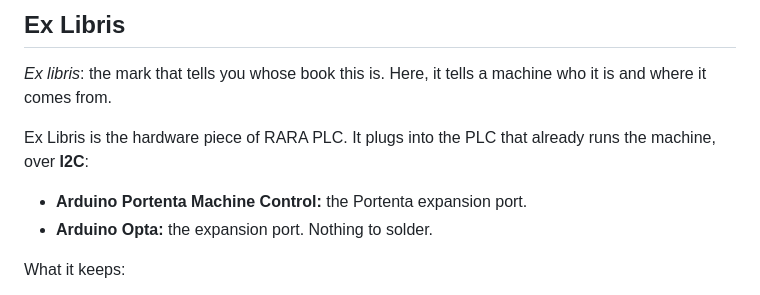
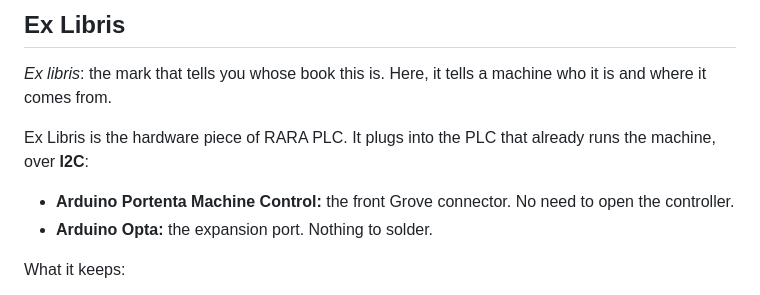
Before and after one commit to jorgefelipechurio/raraplc, a Markdown page: README.md, the part around the change. GitHub-like rendering.

Commit message:
docs: Ex Libris plugs into the Machine Control's Grove connector
Co-Authored-By: Claude Opus 5.5 <noreply@anthropic.com>
Claude-Session: https://claude.ai/code/session_014FUKmShrWvotj2kjoo51Mu

```diff
--- a/README.md
+++ b/README.md
@@ -41,7 +41,7 @@ It gives every machine a memory, an identity and an AI that can read both.
 
 Ex Libris is the hardware piece of RARA PLC. It plugs into the PLC that already runs the machine, over **I2C**:
 
-- **Arduino Portenta Machine Control:** the Portenta expansion port.
+- **Arduino Portenta Machine Control:** the front Grove connector. No need to open the controller.
 - **Arduino Opta:** the expansion port. Nothing to solder.
 
 What it keeps:
```
